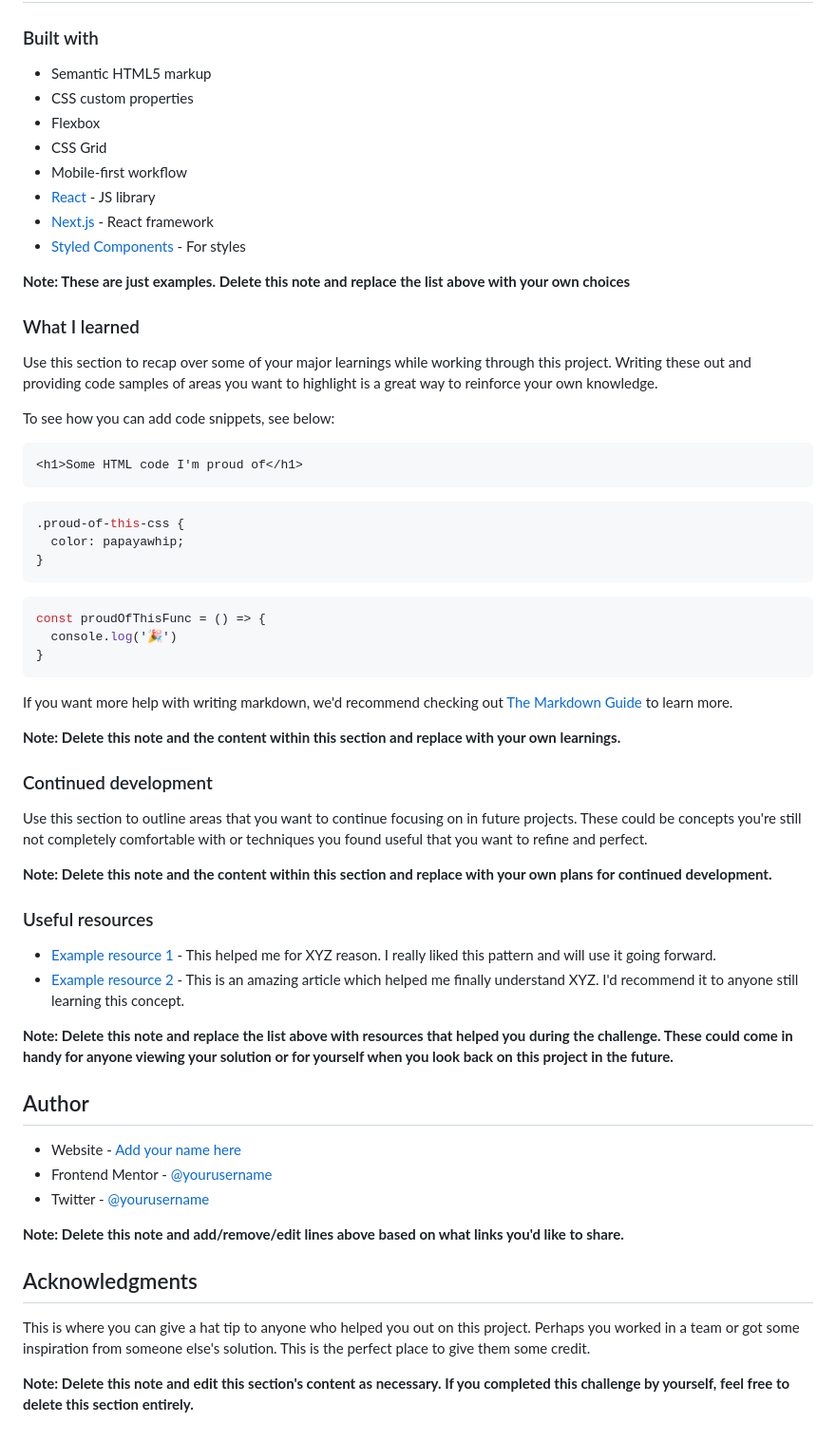
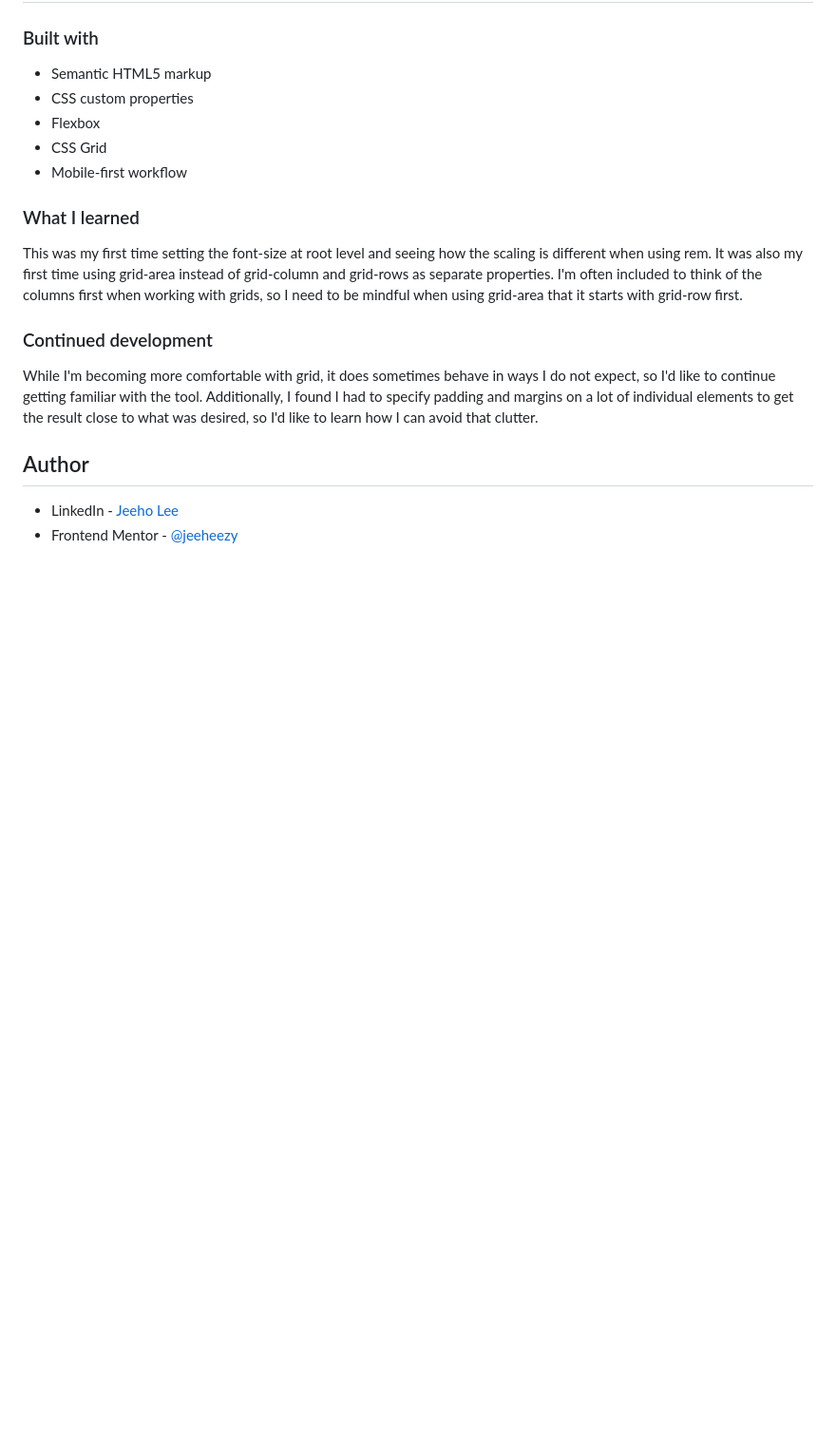
Before and after one commit to jeeheezy/FEM-Testimonials-Grid-Section, a Markdown page: README.md, the part around the change printed below. Shown: that part at 95% size. Rendered like a GitHub page; blank space fills up the shorter version.

````diff
--- a/README.md
+++ b/README.md
@@ -52,59 +44,19 @@ Then crop/optimize/edit your image however you like, add it to your project, and
 - Flexbox
 - CSS Grid
 - Mobile-first workflow
-- [React](https://reactjs.org/) - JS library
-- [Next.js](https://nextjs.org/) - React framework
-- [Styled Components](https://styled-components.com/) - For styles
 
-**Note: These are just examples. Delete this note and replace the list above with your own choices**
 
 ### What I learned
 
-Use this section to recap over some of your major learnings while working through this project. Writing these out and providing code samples of areas you want to highlight is a great way to reinforce your own knowledge.
+This was my first time setting the font-size at root level and seeing how the scaling is different when using rem. It was also my first time using grid-area instead of grid-column and grid-rows as separate properties. I'm often included to think of the columns first when working with grids, so I need to be mindful when using grid-area that it starts with grid-row first.
 
-To see how you can add code snippets, see below:
-
-```html
-<h1>Some HTML code I'm proud of</h1>
-```
-```css
-.proud-of-this-css {
-  color: papayawhip;
-}
-```
-```js
-const proudOfThisFunc = () => {
-  console.log('🎉')
-}
-```
-
-If you want more help with writing markdown, we'd recommend checking out [The Markdown Guide](https://www.markdownguide.org/) to learn more.
-
-**Note: Delete this note and the content within this section and replace with your own learnings.**
 
 ### Continued development
 
-Use this section to outline areas that you want to continue focusing on in future projects. These could be concepts you're still not completely comfortable with or techniques you found useful that you want to refine and perfect.
+While I'm becoming more comfortable with grid, it does sometimes behave in ways I do not expect, so I'd like to continue getting familiar with the tool. Additionally, I found I had to specify padding and margins on a lot of individual elements to get the result close to what was desired, so I'd like to learn how I can avoid that clutter.
 
-**Note: Delete this note and the content within this section and replace with your own plans for continued development.**
-
-### Useful resources
-
-- [Example resource 1](https://www.example.com) - This helped me for XYZ reason. I really liked this pattern and will use it going forward.
-- [Example resource 2](https://www.example.com) - This is an amazing article which helped me finally understand XYZ. I'd recommend it to anyone still learning this concept.
-
-**Note: Delete this note and replace the list above with resources that helped you during the challenge. These could come in handy for anyone viewing your solution or for yourself when you look back on this project in the future.**
 
 ## Author
 
-- Website - [Add your name here](https://www.your-site.com)
-- Frontend Mentor - [@yourusername](https://www.frontendmentor.io/profile/yourusername)
-- Twitter - [@yourusername](https://www.twitter.com/yourusername)
-
-**Note: Delete this note and add/remove/edit lines above based on what links you'd like to share.**
-
-## Acknowledgments
-
-This is where you can give a hat tip to anyone who helped you out on this project. Perhaps you worked in a team or got some inspiration from someone else's solution. This is the perfect place to give them some credit.
-
-**Note: Delete this note and edit this section's content as necessary. If you completed this challenge by yourself, feel free to delete this section entirely.**
+- LinkedIn - [Jeeho Lee](https://www.linkedin.com/in/jeeho-lee-719852182/)
+- Frontend Mentor - [@jeeheezy](https://www.frontendmentor.io/profile/jeeheezy)
````
Also changed, not shown: other parts of README.md (+5 -13 lines), images/Desktop-mid-view-screenshot.png (added), images/Desktop-view-screenshot.png (added), images/Mobile-view-screenshot.png (added).
